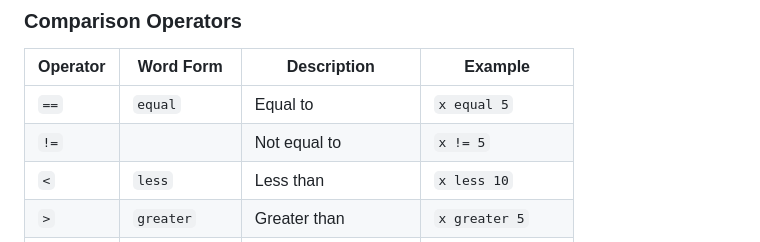
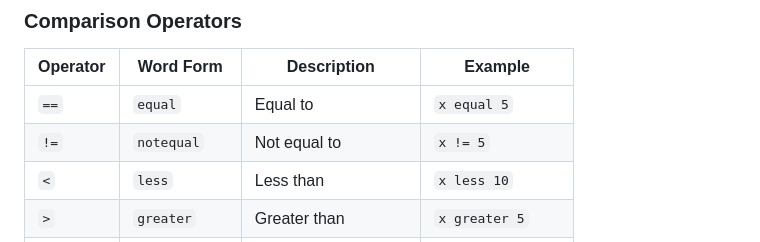
Before and after one commit to imabd645/EZ-language, a Markdown page: Instructions.md, the part around the change. Drawn GitHub-style.

```diff
--- a/Instructions.md
+++ b/Instructions.md
@@ -127,7 +127,7 @@ out fullName  // John Doe
 | Operator | Word Form | Description | Example |
 |----------|-----------|-------------|---------|
 | `==` | `equal` | Equal to | `x equal 5` |
-| `!=` | | Not equal to | `x != 5` |
+| `!=` |`notequal` | Not equal to | `x != 5` |
 | `<` | `less` | Less than | `x less 10` |
 | `>` | `greater` | Greater than | `x greater 5` |
 | `<=` | `lessthen` | Less than or equal | `x lessthen 10` |
```
